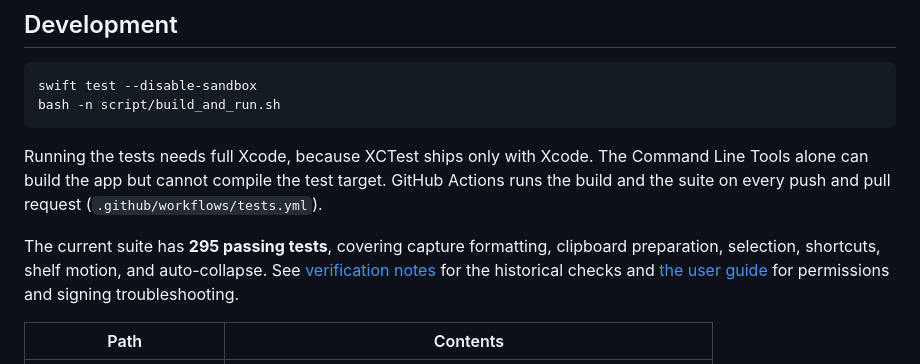
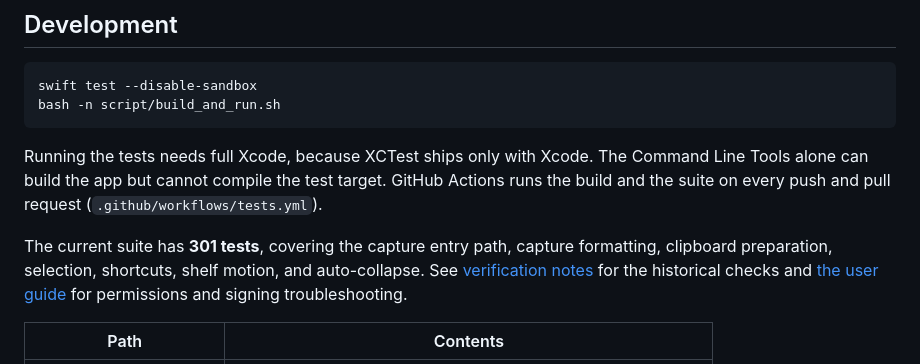
Before and after one commit to bchewy/notchshot, a Markdown page: README.md, the part around the change. GitHub-like rendering.

Commit message:
docs(readme): count the six new capture tests
Claude-Session: https://claude.ai/code/session_01Y7LWkEXT2sinyh4qmXGBNR

```diff
--- a/README.md
+++ b/README.md
@@ -56,8 +56,9 @@ Command Line Tools alone can build the app but cannot compile the test target.
 GitHub Actions runs the build and the suite on every push and pull request
 (`.github/workflows/tests.yml`).
 
-The current suite has **295 passing tests**, covering capture formatting,
-clipboard preparation, selection, shortcuts, shelf motion, and auto-collapse.
+The current suite has **301 tests**, covering the capture entry path, capture
+formatting, clipboard preparation, selection, shortcuts, shelf motion, and
+auto-collapse.
 See [verification notes](docs/VERIFICATION.md) for the historical checks and
 [the user guide](docs/USER_GUIDE.md) for permissions and signing troubleshooting.
 
```
